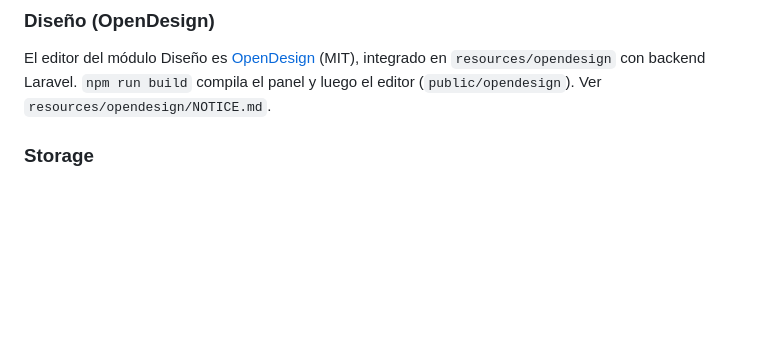
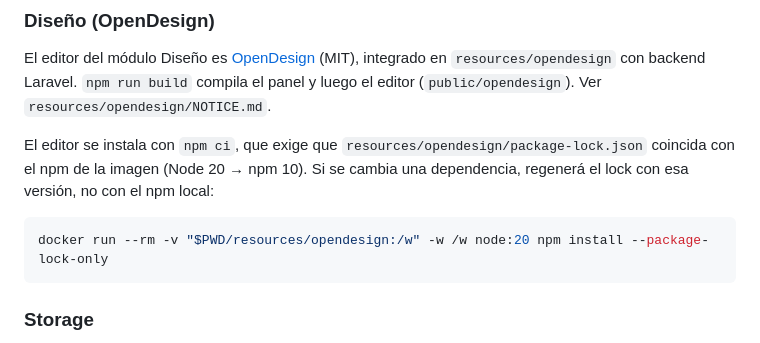
Before and after one commit to Smansilla98/adminChilingo, a Markdown page: docs/DEPLOY.md, the part around the change. GitHub-like rendering; blank space fills up the shorter version.

Commit message:
Docs: regenerar el lockfile del editor con el npm de la imagen
Co-Authored-By: Claude Opus 5.5 <noreply@anthropic.com>

````diff
--- a/docs/DEPLOY.md
+++ b/docs/DEPLOY.md
@@ -61,6 +61,14 @@ Si en el futuro se encolan, agregar un servicio con `php artisan queue:work --tr
 El editor del módulo Diseño es [OpenDesign](https://github.com/clawnify/OpenDesign) (MIT),
 integrado en `resources/opendesign` con backend Laravel. `npm run build` compila el panel y
 luego el editor (`public/opendesign`). Ver `resources/opendesign/NOTICE.md`.
+
+El editor se instala con `npm ci`, que exige que `resources/opendesign/package-lock.json` coincida con
+el npm de la imagen (Node 20 → npm 10). Si se cambia una dependencia, regenerá el lock con esa versión,
+no con el npm local:
+
+```bash
+docker run --rm -v "$PWD/resources/opendesign:/w" -w /w node:20 npm install --package-lock-only
+```
 
 ### Storage
 
````
